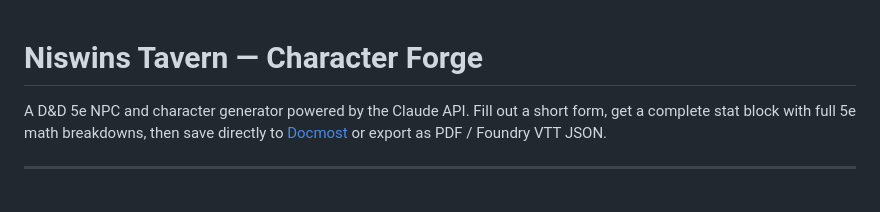
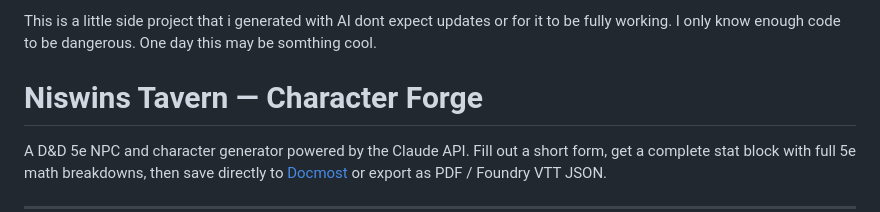
Before and after one commit to sirtoxic/Niswins-Tavern, a Markdown page: README.md, the part around the change. Rendered like a GitHub page; blank space fills up the shorter version.

Commit message:
Update README with project overview and disclaimer
Added a project description and disclaimer to the README.

```diff
--- a/README.md
+++ b/README.md
@@ -1,3 +1,5 @@
+This is a little side project that i generated with AI dont expect updates or for it to be fully working. I only know enough code to be dangerous. One day this may be somthing cool.
+
 # Niswins Tavern — Character Forge
 
 A D&D 5e NPC and character generator powered by the Claude API. Fill out a short form, get a complete stat block with full 5e math breakdowns, then save directly to [Docmost](https://docmost.com) or export as PDF / Foundry VTT JSON.
```
